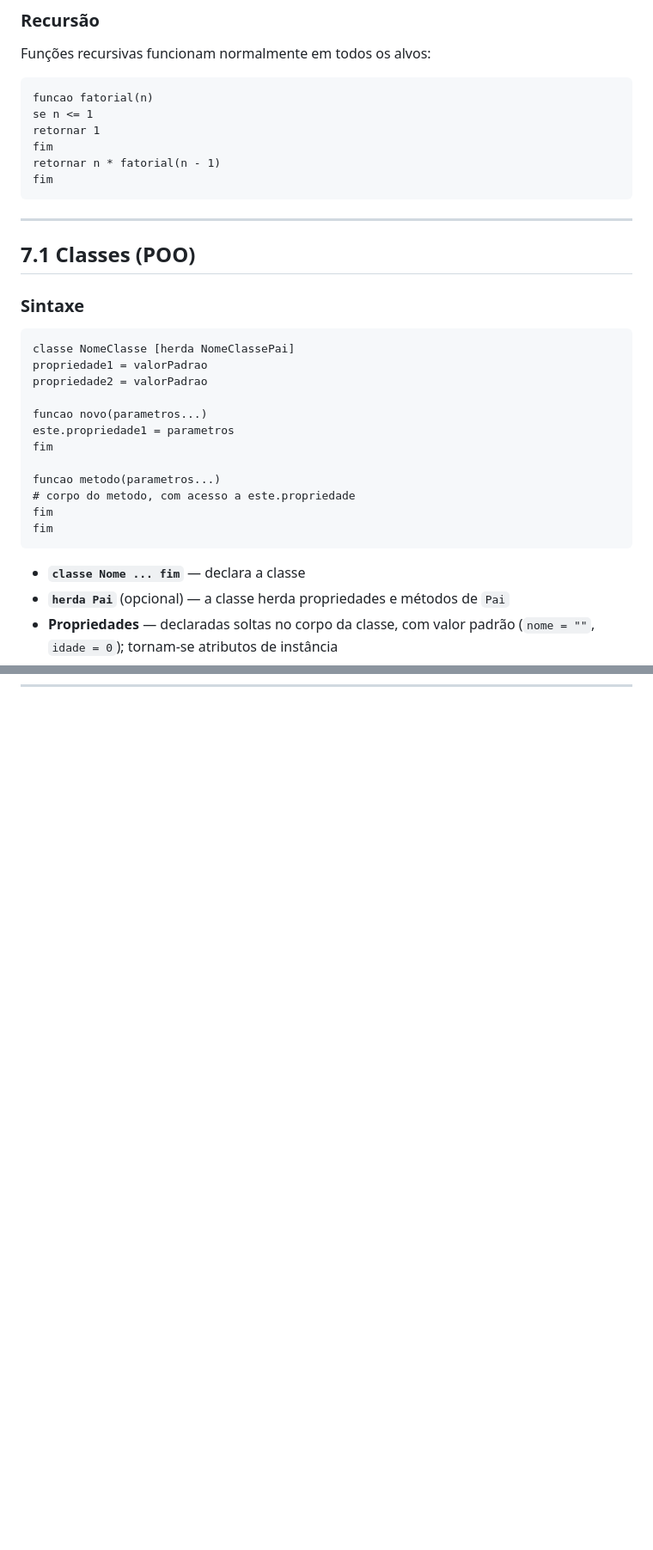
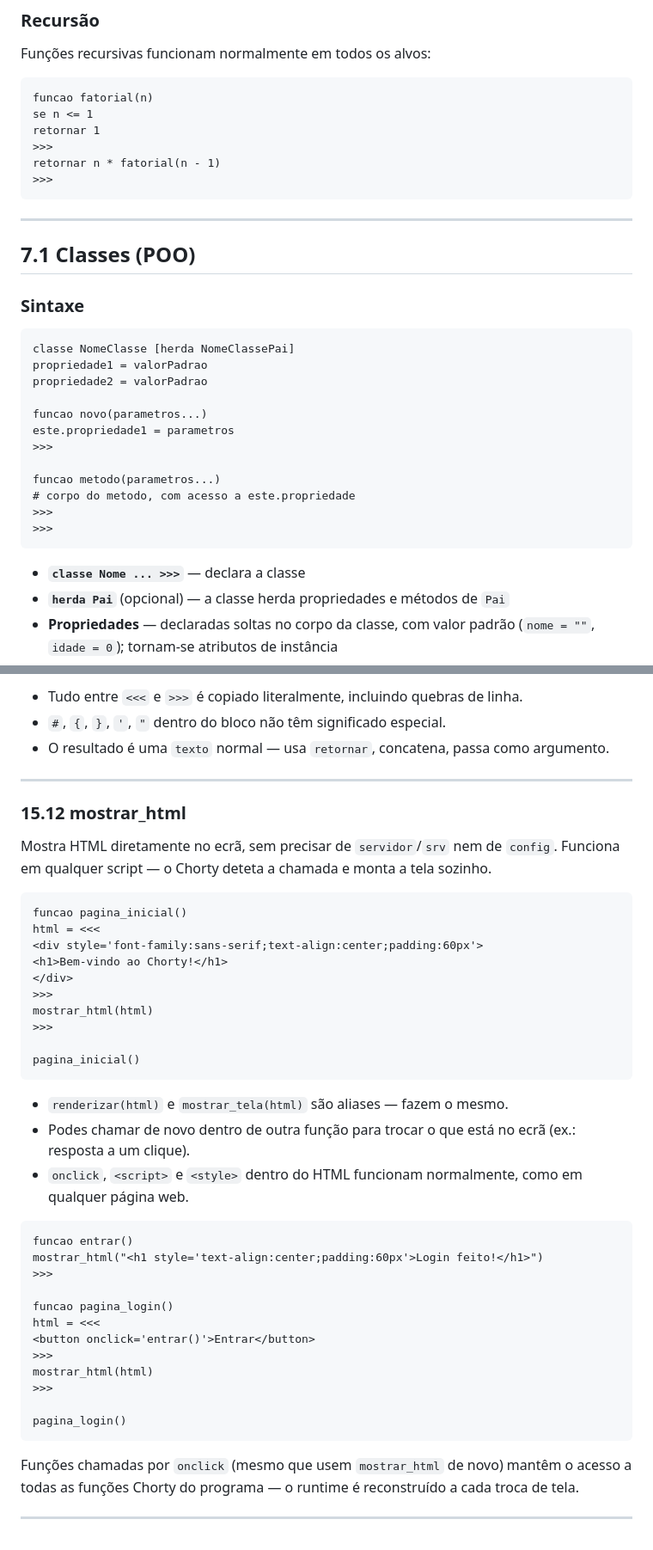
Before and after one commit to adilson889/Chorty-Studio, a Markdown page: docs/documentacao_script.md, 2 parts joined by grey strips. Shown at 86% size. Drawn GitHub-style; blank space fills up the shorter version.

````diff
--- a/docs/documentacao_script.md
+++ b/docs/documentacao_script.md
@@ -255,9 +260,9 @@ Funções recursivas funcionam normalmente em todos os alvos:
 funcao fatorial(n)
 se n <= 1
 retornar 1
-fim
+>>>
 retornar n * fatorial(n - 1)
-fim
+>>>
 ```
 
 ---
@@ -273,15 +278,15 @@ propriedade2 = valorPadrao
 
 funcao novo(parametros...)
 este.propriedade1 = parametros
-fim
+>>>
 
 funcao metodo(parametros...)
 # corpo do metodo, com acesso a este.propriedade
-fim
-fim
+>>>
+>>>
 ```
 
-- **`classe Nome ... fim`** — declara a classe
+- **`classe Nome ... >>>`** — declara a classe
 - **`herda Pai`** (opcional) — a classe herda propriedades e métodos de `Pai`
 - **Propriedades** — declaradas soltas no corpo da classe, com valor padrão (`nome = ""`, `idade = 0`); tornam-se atributos de instância
 - **`funcao novo(...)`** — construtor; corre sempre que um objeto é criado com `novo`. Não é obrigatório declarar — se ausente, um construtor vazio é gerado automaticamente, preenchendo só as propriedades com o valor padrão
@@ -1120,0 +1188,45 @@ imprimir(resultado)
+- Tudo entre `<<<` e `>>>` é copiado literalmente, incluindo quebras de linha.
+- `#`, `{`, `}`, `'`, `"` dentro do bloco não têm significado especial.
+- O resultado é uma `texto` normal — usa `retornar`, concatena, passa como argumento.
+
+---
+
+### 15.12 mostrar_html
+
+Mostra HTML diretamente no ecrã, sem precisar de `servidor`/`srv` nem de `config`. Funciona em qualquer script — o Chorty deteta a chamada e monta a tela sozinho.
+
+```chorty
+funcao pagina_inicial()
+html = <<<
+<div style='font-family:sans-serif;text-align:center;padding:60px'>
+<h1>Bem-vindo ao Chorty!</h1>
+</div>
+>>>
+mostrar_html(html)
+>>>
+
+pagina_inicial()
+```
+
+- `renderizar(html)` e `mostrar_tela(html)` são aliases — fazem o mesmo.
+- Podes chamar de novo dentro de outra função para trocar o que está no ecrã (ex.: resposta a um clique).
+- `onclick`, `<script>` e `<style>` dentro do HTML funcionam normalmente, como em qualquer página web.
+
+```chorty
+funcao entrar()
+mostrar_html("<h1 style='text-align:center;padding:60px'>Login feito!</h1>")
+>>>
+
+funcao pagina_login()
+html = <<<
+<button onclick='entrar()'>Entrar</button>
+>>>
+mostrar_html(html)
+>>>
+
+pagina_login()
+```
+
+Funções chamadas por `onclick` (mesmo que usem `mostrar_html` de novo) mantêm o acesso a todas as funções Chorty do programa — o runtime é reconstruído a cada troca de tela.
+
+---
````
Also changed, not shown: other parts of docs/documentacao_script.md (+120 -53 lines).
